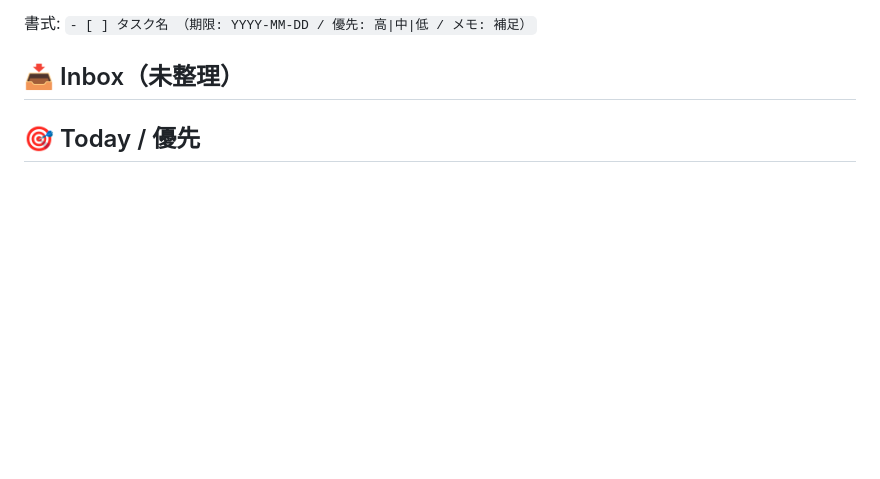
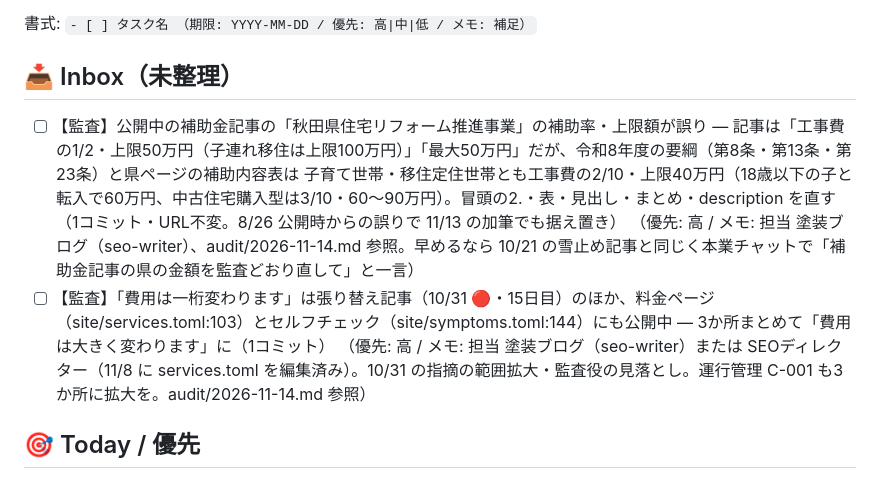
Before and after one commit to t1a2t2s3u/claude, a Markdown page: TASKS.md, the part around the change. Rendered like a GitHub page; blank space fills up the shorter version.

```diff
--- a/TASKS.md
+++ b/TASKS.md
@@ -7,6 +7,8 @@
 
 ## 📥 Inbox（未整理）
 
+- [ ] 【監査】公開中の補助金記事の「秋田県住宅リフォーム推進事業」の補助率・上限額が誤り — 記事は「工事費の1/2・上限50万円（子連れ移住は上限100万円）」「最大50万円」だが、令和8年度の要綱（第8条・第13条・第23条）と県ページの補助内容表は 子育て世帯・移住定住世帯とも工事費の2/10・上限40万円（18歳以下の子と転入で60万円、中古住宅購入型は3/10・60〜90万円）。冒頭の2.・表・見出し・まとめ・description を直す（1コミット・URL不変。8/26 公開時からの誤りで 11/13 の加筆でも据え置き） （優先: 高 / メモ: 担当 塗装ブログ（seo-writer）、audit/2026-11-14.md 参照。早めるなら 10/21 の雪止め記事と同じく本業チャットで「補助金記事の県の金額を監査どおり直して」と一言）
+- [ ] 【監査】「費用は一桁変わります」は張り替え記事（10/31 🔴・15日目）のほか、料金ページ（site/services.toml:103）とセルフチェック（site/symptoms.toml:144）にも公開中 — 3か所まとめて「費用は大きく変わります」に（1コミット） （優先: 高 / メモ: 担当 塗装ブログ（seo-writer）または SEOディレクター（11/8 に services.toml を編集済み）。10/31 の指摘の範囲拡大・監査役の見落とし。運行管理 C-001 も3か所に拡大を。audit/2026-11-14.md 参照）
 ## 🎯 Today / 優先
 
 - [ ] 【本業】インスタに「雪の前に、屋根を一度だけ見上げてください」を投稿する （期限: 2026-11-15 / 優先: 高 / メモ: 本業SNS担当 11/13 初回納品。秋田市の初雪の平年日 11/15 の前に出す内容なので週末中に。写真は屋根の記事のトタンの錆の写真（yane-sabi-zenmen.jpg）、画像の文字「雪の前に、屋根を見上げて」。キャプションは「あなたの番」の📋から。5分）
```
Also changed, not shown: audit/2026-11-14.md (added, +197 -0 lines).
